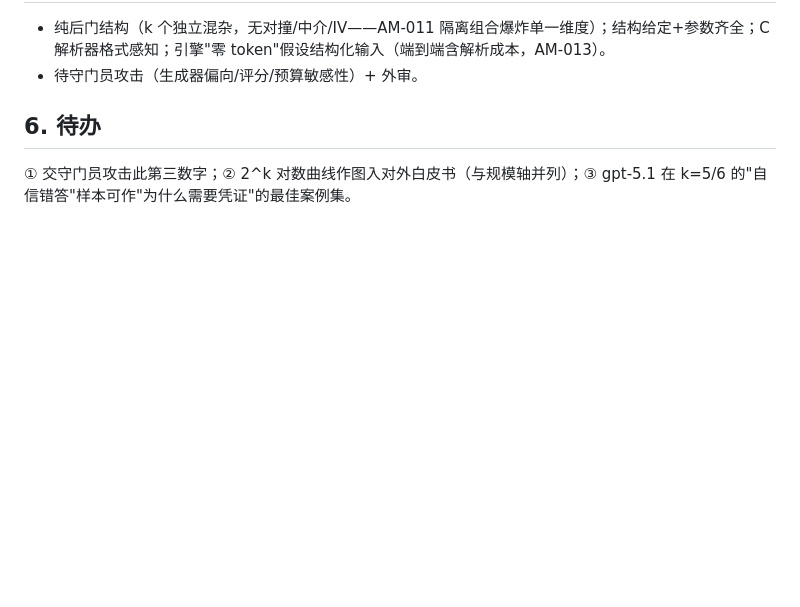
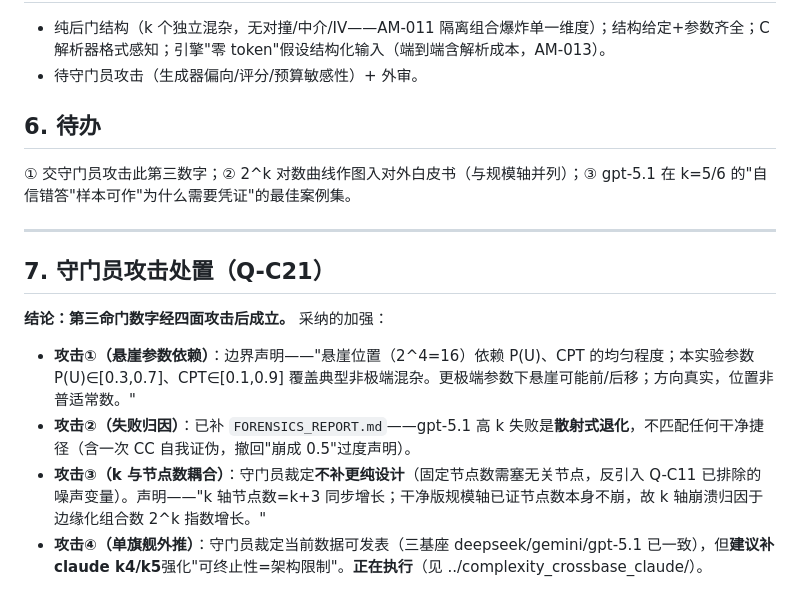
Before and after one commit to JayJSuper/theone, a Markdown page: experiments/complexity_axis/REPORT.md, the part around the change. GitHub-like rendering; blank space fills up the shorter version.

Commit message:
k-axis REPORT: Q-C21 attack disposition (boundary statements for params, k-node coupling)
Co-Authored-By: Claude Opus 4.8 <noreply@anthropic.com>

```diff
--- a/experiments/complexity_axis/REPORT.md
+++ b/experiments/complexity_axis/REPORT.md
@@ -33,3 +33,14 @@
 
 ## 6. 待办
 ① 交守门员攻击此第三数字；② 2^k 对数曲线作图入对外白皮书（与规模轴并列）；③ gpt-5.1 在 k=5/6 的"自信错答"样本可作"为什么需要凭证"的最佳案例集。
+
+---
+
+## 7. 守门员攻击处置（Q-C21）
+
+**结论：第三命门数字经四面攻击后成立。** 采纳的加强：
+
+- **攻击①（悬崖参数依赖）**：边界声明——"悬崖位置（2^4=16）依赖 P(U)、CPT 的均匀程度；本实验参数 P(U)∈[0.3,0.7]、CPT∈[0.1,0.9] 覆盖典型非极端混杂。更极端参数下悬崖可能前/后移；方向真实，位置非普适常数。"
+- **攻击②（失败归因）**：已补 `FORENSICS_REPORT.md`——gpt-5.1 高 k 失败是**散射式退化**，不匹配任何干净捷径（含一次 CC 自我证伪，撤回"崩成 0.5"过度声明）。
+- **攻击③（k 与节点数耦合）**：守门员裁定**不补更纯设计**（固定节点数需塞无关节点，反引入 Q-C11 已排除的噪声变量）。声明——"k 轴节点数=k+3 同步增长；干净版规模轴已证节点数本身不崩，故 k 轴崩溃归因于边缘化组合数 2^k 指数增长。"
+- **攻击④（单旗舰外推）**：守门员裁定当前数据可发表（三基座 deepseek/gemini/gpt-5.1 已一致），但**建议补 claude k4/k5**强化"可终止性=架构限制"。**正在执行**（见 ../complexity_crossbase_claude/）。
```
